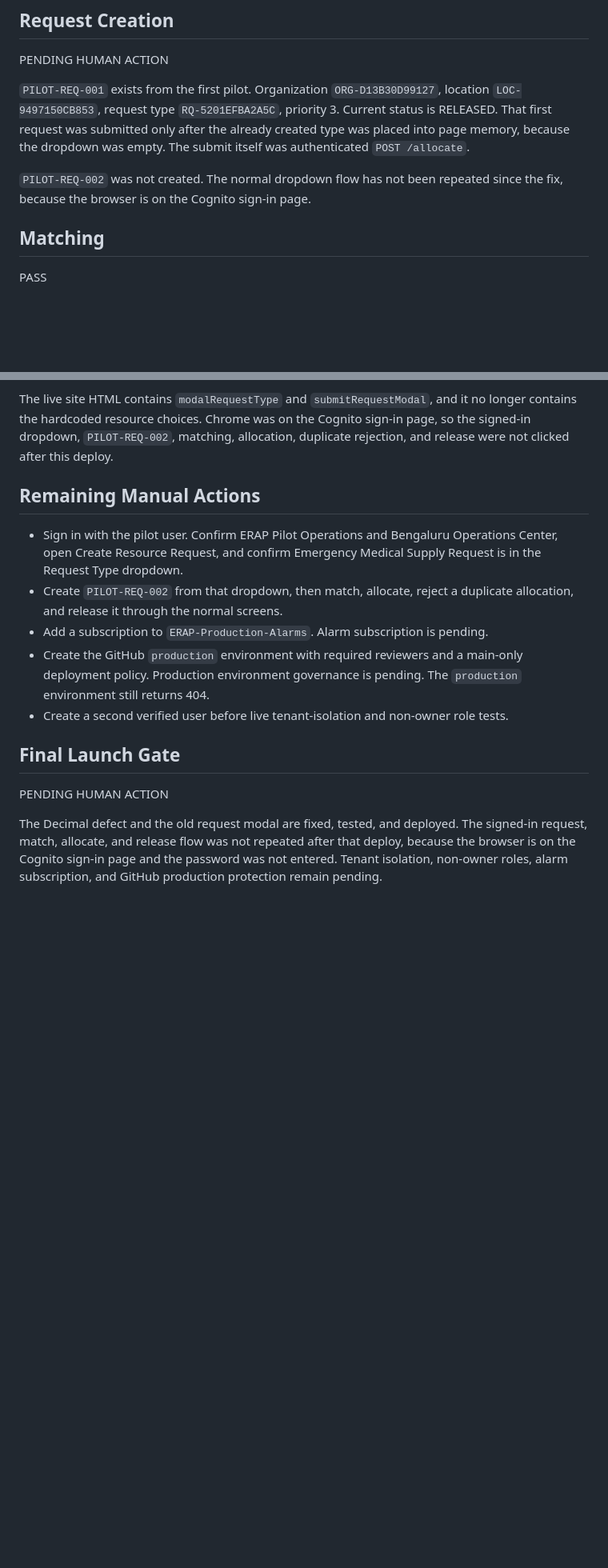
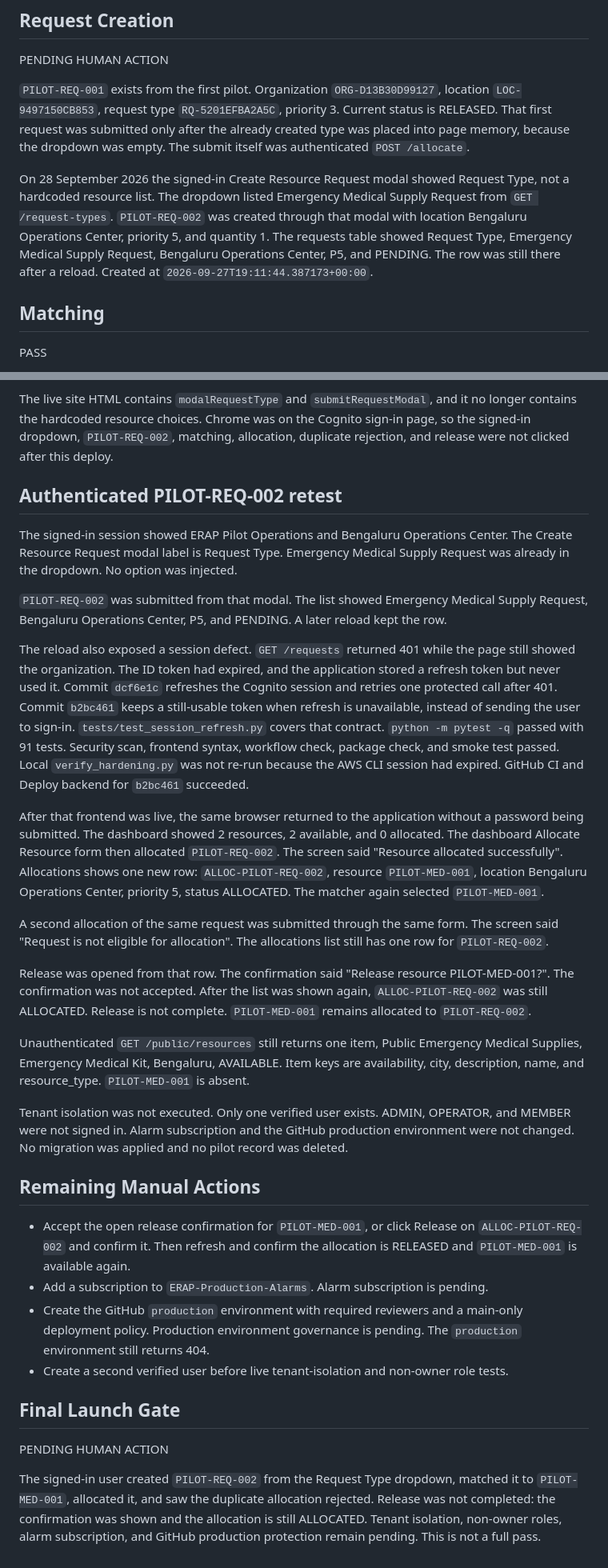
Before and after one commit to sricharanreddy5414/emergency-resource-allocation, a Markdown page: docs/live-pilot-execution-report.md, 2 parts joined by grey strips. Shown at 80% size. Rendered like a GitHub page; blank space fills up the shorter version.

Commit message:
docs: record PILOT-REQ-002 live results
Co-authored-by: Cursor <cursoragent@cursor.com>

```diff
--- a/docs/live-pilot-execution-report.md
+++ b/docs/live-pilot-execution-report.md
@@ -72,7 +72,7 @@ PENDING HUMAN ACTION
 
 `PILOT-REQ-001` exists from the first pilot. Organization `ORG-D13B30D99127`, location `LOC-9497150CB853`, request type `RQ-5201EFBA2A5C`, priority 3. Current status is RELEASED. That first request was submitted only after the already created type was placed into page memory, because the dropdown was empty. The submit itself was authenticated `POST /allocate`.
 
-`PILOT-REQ-002` was not created. The normal dropdown flow has not been repeated since the fix, because the browser is on the Cognito sign-in page.
+On 28 September 2026 the signed-in Create Resource Request modal showed Request Type, not a hardcoded resource list. The dropdown listed Emergency Medical Supply Request from `GET /request-types`. `PILOT-REQ-002` was created through that modal with location Bengaluru Operations Center, priority 5, and quantity 1. The requests table showed Request Type, Emergency Medical Supply Request, Bengaluru Operations Center, P5, and PENDING. The row was still there after a reload. Created at `2026-09-27T19:11:44.387173+00:00`.
 
 ## Matching
 
@@ -270,10 +270,27 @@ The modal now loads request types, shows their names, submits `request_type_id`,
 
 The live site HTML contains `modalRequestType` and `submitRequestModal`, and it no longer contains the hardcoded resource choices. Chrome was on the Cognito sign-in page, so the signed-in dropdown, `PILOT-REQ-002`, matching, allocation, duplicate rejection, and release were not clicked after this deploy.
 
+## Authenticated PILOT-REQ-002 retest
+
+The signed-in session showed ERAP Pilot Operations and Bengaluru Operations Center. The Create Resource Request modal label is Request Type. Emergency Medical Supply Request was already in the dropdown. No option was injected.
+
+`PILOT-REQ-002` was submitted from that modal. The list showed Emergency Medical Supply Request, Bengaluru Operations Center, P5, and PENDING. A later reload kept the row.
+
+The reload also exposed a session defect. `GET /requests` returned 401 while the page still showed the organization. The ID token had expired, and the application stored a refresh token but never used it. Commit `dcf6e1c` refreshes the Cognito session and retries one protected call after 401. Commit `b2bc461` keeps a still-usable token when refresh is unavailable, instead of sending the user to sign-in. `tests/test_session_refresh.py` covers that contract. `python -m pytest -q` passed with 91 tests. Security scan, frontend syntax, workflow check, package check, and smoke test passed. Local `verify_hardening.py` was not re-run because the AWS CLI session had expired. GitHub CI and Deploy backend for `b2bc461` succeeded.
+
+After that frontend was live, the same browser returned to the application without a password being submitted. The dashboard showed 2 resources, 2 available, and 0 allocated. The dashboard Allocate Resource form then allocated `PILOT-REQ-002`. The screen said "Resource allocated successfully". Allocations shows one new row: `ALLOC-PILOT-REQ-002`, resource `PILOT-MED-001`, location Bengaluru Operations Center, priority 5, status ALLOCATED. The matcher again selected `PILOT-MED-001`.
+
+A second allocation of the same request was submitted through the same form. The screen said "Request is not eligible for allocation". The allocations list still has one row for `PILOT-REQ-002`.
+
+Release was opened from that row. The confirmation said "Release resource PILOT-MED-001?". The confirmation was not accepted. After the list was shown again, `ALLOC-PILOT-REQ-002` was still ALLOCATED. Release is not complete. `PILOT-MED-001` remains allocated to `PILOT-REQ-002`.
+
+Unauthenticated `GET /public/resources` still returns one item, Public Emergency Medical Supplies, Emergency Medical Kit, Bengaluru, AVAILABLE. Item keys are availability, city, description, name, and resource_type. `PILOT-MED-001` is absent.
+
+Tenant isolation was not executed. Only one verified user exists. ADMIN, OPERATOR, and MEMBER were not signed in. Alarm subscription and the GitHub production environment were not changed. No migration was applied and no pilot record was deleted.
+
 ## Remaining Manual Actions
 
-- Sign in with the pilot user. Confirm ERAP Pilot Operations and Bengaluru Operations Center, open Create Resource Request, and confirm Emergency Medical Supply Request is in the Request Type dropdown.
-- Create `PILOT-REQ-002` from that dropdown, then match, allocate, reject a duplicate allocation, and release it through the normal screens.
+- Accept the open release confirmation for `PILOT-MED-001`, or click Release on `ALLOC-PILOT-REQ-002` and confirm it. Then refresh and confirm the allocation is RELEASED and `PILOT-MED-001` is available again.
 - Add a subscription to `ERAP-Production-Alarms`. Alarm subscription is pending.
 - Create the GitHub `production` environment with required reviewers and a main-only deployment policy. Production environment governance is pending. The `production` environment still returns 404.
 - Create a second verified user before live tenant-isolation and non-owner role tests.
@@ -282,4 +299,4 @@ The live site HTML contains `modalRequestType` and `submitRequestModal`, and it
 
 PENDING HUMAN ACTION
 
-The Decimal defect and the old request modal are fixed, tested, and deployed. The signed-in request, match, allocate, and release flow was not repeated after that deploy, because the browser is on the Cognito sign-in page and the password was not entered. Tenant isolation, non-owner roles, alarm subscription, and GitHub production protection remain pending.
+The signed-in user created `PILOT-REQ-002` from the Request Type dropdown, matched it to `PILOT-MED-001`, allocated it, and saw the duplicate allocation rejected. Release was not completed: the confirmation was shown and the allocation is still ALLOCATED. Tenant isolation, non-owner roles, alarm subscription, and GitHub production protection remain pending. This is not a full pass.
```
